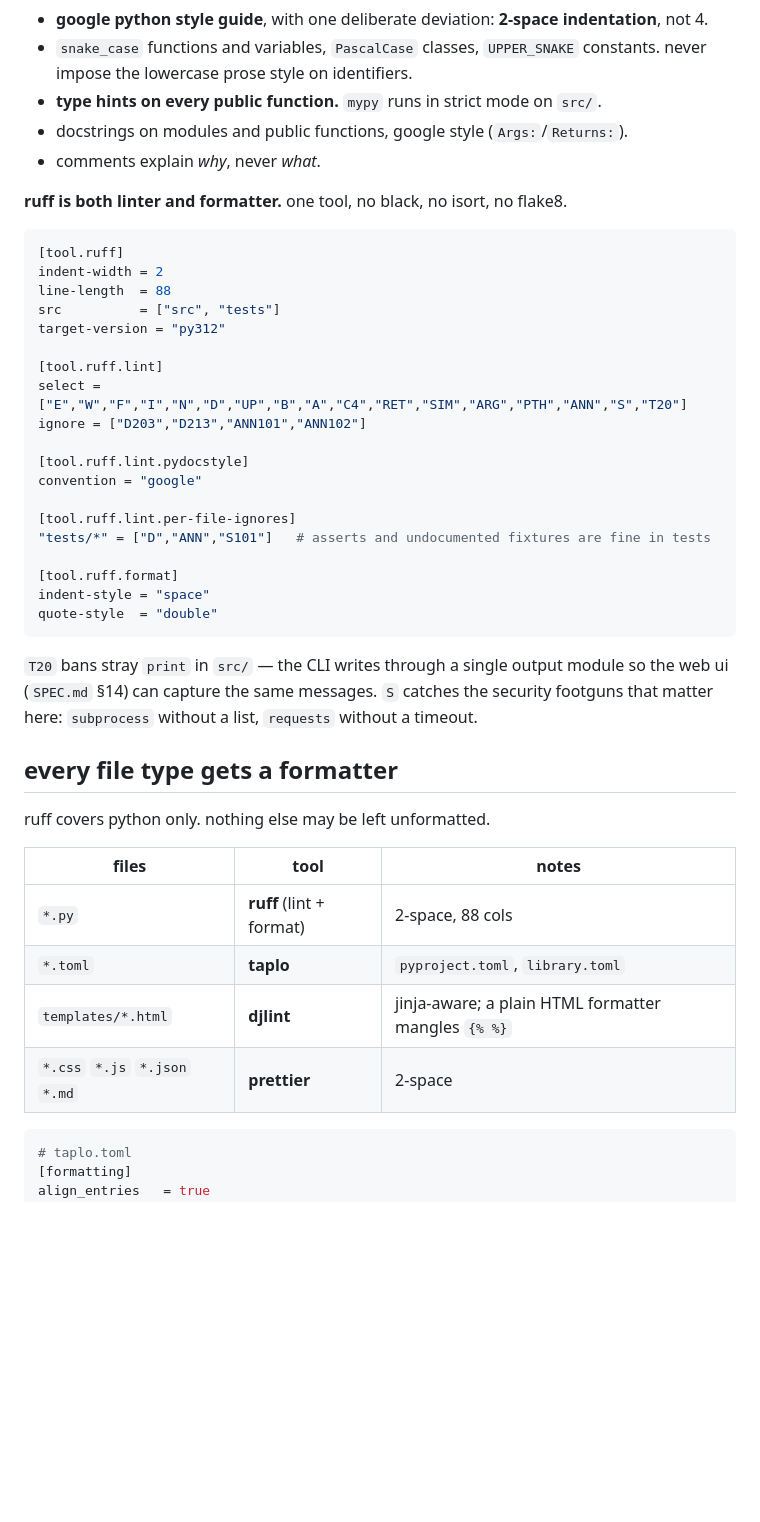
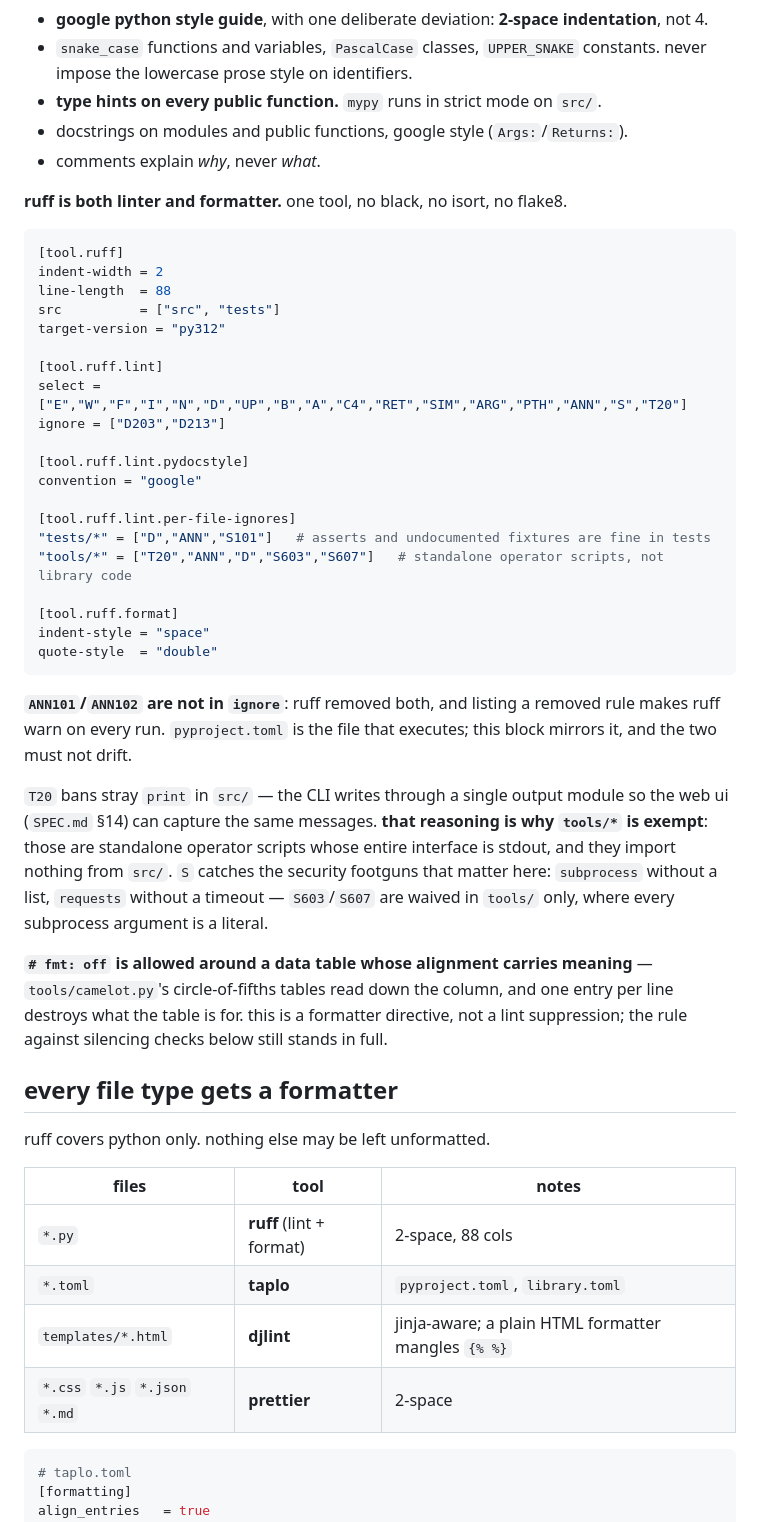
Before and after one commit to stixvish/music-metadata, a Markdown page: CLAUDE.md, the part around one of its changes. Rendered like a GitHub page; blank space fills up the shorter version.

Commit message:
docs(claude): scope ruff rules for tools, drop removed ANN rules

````diff
--- a/CLAUDE.md
+++ b/CLAUDE.md
@@ -118,7 +117,7 @@ file.
   constants. never impose the lowercase prose style on identifiers.
 - **type hints on every public function.** `mypy` runs in strict mode on `src/`.
 - docstrings on modules and public functions, google style (`Args:`/`Returns:`).
-- comments explain *why*, never *what*.
+- comments explain _why_, never _what_.
 
 **ruff is both linter and formatter.** one tool, no black, no isort, no flake8.
 
@@ -131,34 +130,48 @@ target-version = "py312"
 
 [tool.ruff.lint]
 select = ["E","W","F","I","N","D","UP","B","A","C4","RET","SIM","ARG","PTH","ANN","S","T20"]
-ignore = ["D203","D213","ANN101","ANN102"]
+ignore = ["D203","D213"]
 
 [tool.ruff.lint.pydocstyle]
 convention = "google"
 
 [tool.ruff.lint.per-file-ignores]
 "tests/*" = ["D","ANN","S101"]   # asserts and undocumented fixtures are fine in tests
+"tools/*" = ["T20","ANN","D","S603","S607"]   # standalone operator scripts, not library code
 
 [tool.ruff.format]
 indent-style = "space"
 quote-style  = "double"
 ```
 
+**`ANN101`/`ANN102` are not in `ignore`**: ruff removed both, and listing a
+removed rule makes ruff warn on every run. `pyproject.toml` is the file that
+executes; this block mirrors it, and the two must not drift.
+
 `T20` bans stray `print` in `src/` — the CLI writes through a single output
-module so the web ui (`SPEC.md` §14) can capture the same messages. `S` catches
-the security footguns that matter here: `subprocess` without a list, `requests`
-without a timeout.
+module so the web ui (`SPEC.md` §14) can capture the same messages. **that
+reasoning is why `tools/*` is exempt**: those are standalone operator scripts
+whose entire interface is stdout, and they import nothing from `src/`. `S`
+catches the security footguns that matter here: `subprocess` without a list,
+`requests` without a timeout — `S603`/`S607` are waived in `tools/` only, where
+every subprocess argument is a literal.
+
+**`# fmt: off` is allowed around a data table whose alignment carries meaning**
+— `tools/camelot.py`'s circle-of-fifths tables read down the column, and one
+entry per line destroys what the table is for. this is a formatter directive,
+not a lint suppression; the rule against silencing checks below still stands in
+full.
 
 ## every file type gets a formatter
 
 ruff covers python only. nothing else may be left unformatted.
 
-| files | tool | notes |
-|---|---|---|
-| `*.py` | **ruff** (lint + format) | 2-space, 88 cols |
-| `*.toml` | **taplo** | `pyproject.toml`, `library.toml` |
-| `templates/*.html` | **djlint** | jinja-aware; a plain HTML formatter mangles `{% %}` |
-| `*.css` `*.js` `*.json` `*.md` | **prettier** | 2-space |
+| files                          | tool                     | notes                                               |
+| ------------------------------ | ------------------------ | --------------------------------------------------- |
+| `*.py`                         | **ruff** (lint + format) | 2-space, 88 cols                                    |
+| `*.toml`                       | **taplo**                | `pyproject.toml`, `library.toml`                    |
+| `templates/*.html`             | **djlint**               | jinja-aware; a plain HTML formatter mangles `{% %}` |
+| `*.css` `*.js` `*.json` `*.md` | **prettier**             | 2-space                                             |
 
 ```toml
 # taplo.toml
````
Also changed, not shown: other parts of CLAUDE.md (+5 -6 lines).
